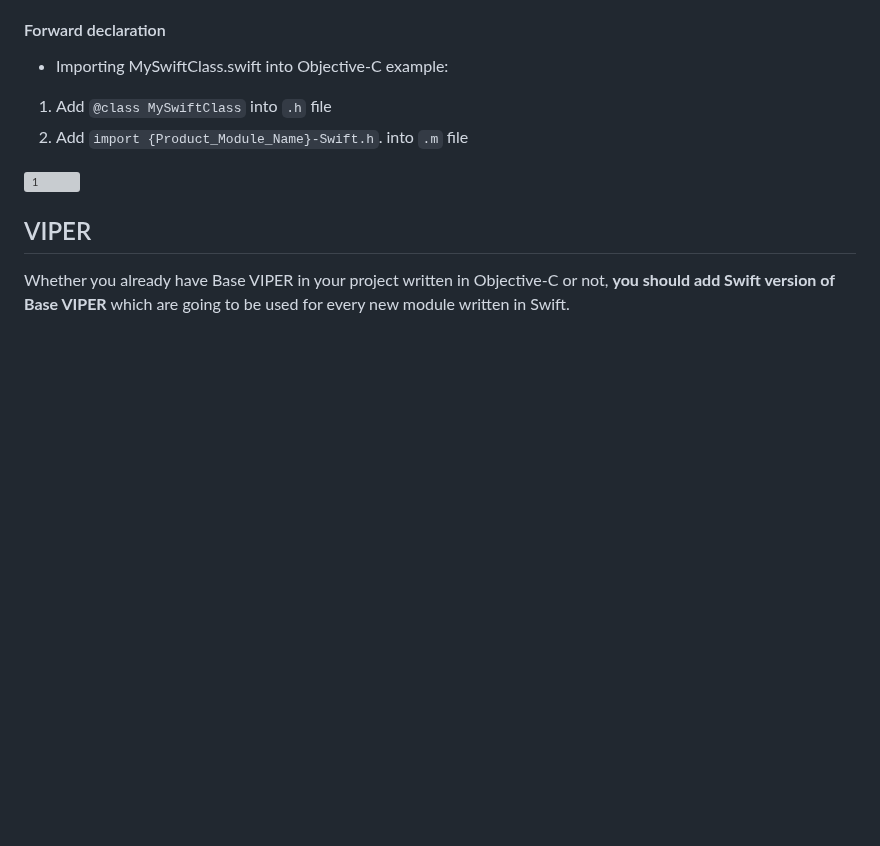
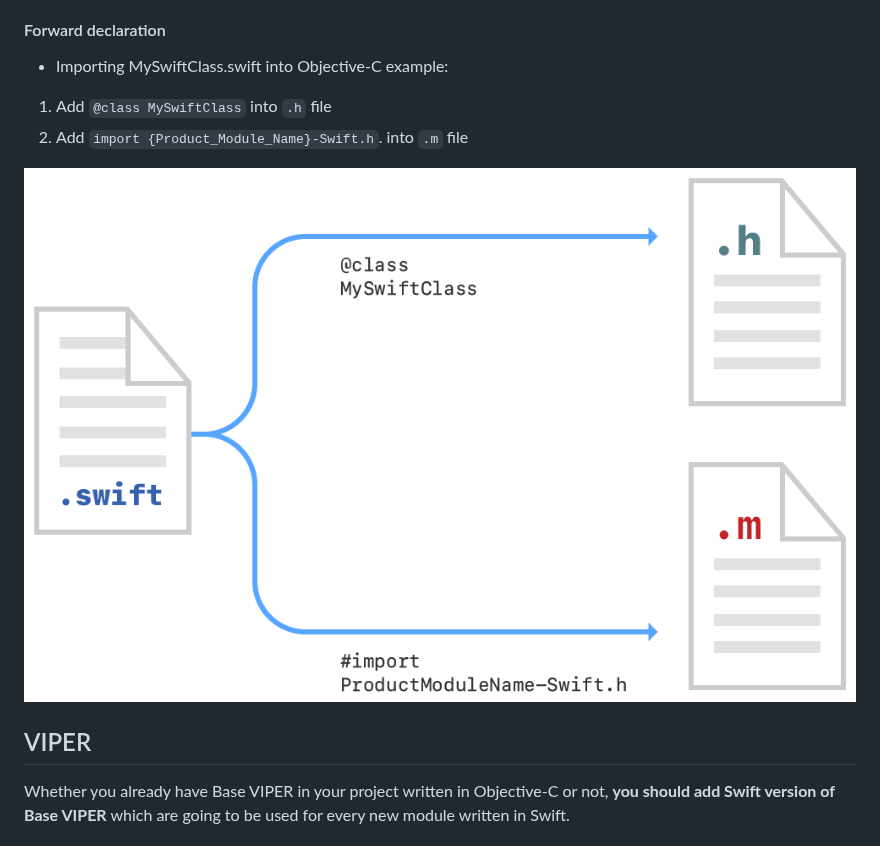
Before and after one commit to infinum/ios-handbook, a Markdown page: Tips 'n tricks/Swift-Objective C interoperability and best practices.md, the part around the change. Drawn GitHub-style; pictures changed too: img/iOS-objc-swift-interoperability.png (added); blank space fills up the shorter version; grey boxes are pictures that could not be loaded.

Commit message:
add Forward Declaration image

```diff
--- a/Tips 'n tricks/Swift-Objective C interoperability and best practices.md
+++ b/Tips 'n tricks/Swift-Objective C interoperability and best practices.md
@@ -126,7 +126,7 @@ If you need to use Swift code in `.h` file, you should use something called Forw
 1. Add `@class MySwiftClass` into `.h` file
 2. Add `import {Product_Module_Name}-Swift.h`. into `.m` file
 
-![1](/img/objc_swift_interoperability/1.png)
+![1](/img/iOS-objc-swift-interoperability.png)
 
 ## VIPER
 
```
